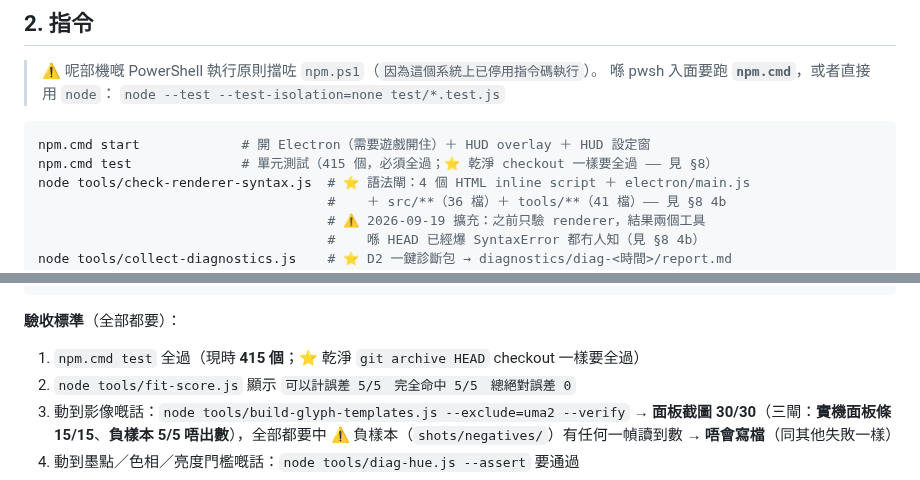
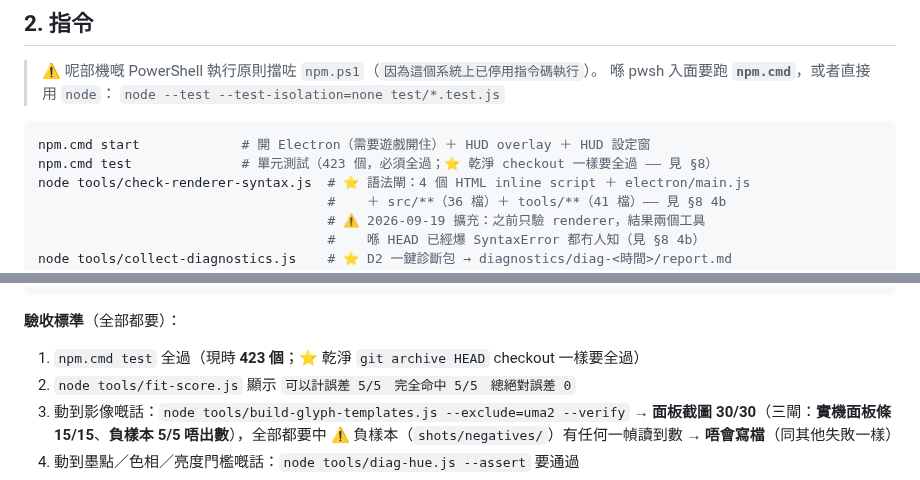
Before and after one commit to DonutCanEat/umapyoi-score-realtime-calculator, a Markdown page: AGENTS.md, 2 parts joined by grey strips. GitHub-like rendering.

````diff
--- a/AGENTS.md
+++ b/AGENTS.md
@@ -278,7 +281,7 @@ scope 用：`vision`（影像）／`score`（計分核心）／`skills`／`elect
 
 ```bash
 npm.cmd start             # 開 Electron（需要遊戲開住）＋ HUD overlay ＋ HUD 設定窗
-npm.cmd test              # 單元測試（415 個，必須全過；⭐ 乾淨 checkout 一樣要全過 —— 見 §8）
+npm.cmd test              # 單元測試（423 個，必須全過；⭐ 乾淨 checkout 一樣要全過 —— 見 §8）
 node tools/check-renderer-syntax.js  # ⭐ 語法閘：4 個 HTML inline script ＋ electron/main.js
                                      #    ＋ src/**（36 檔）＋ tools/**（41 檔）—— 見 §8 4b
                                      # ⚠️ 2026-09-19 擴充：之前只驗 renderer，結果兩個工具
@@ -480,7 +483,7 @@ node tools/skill-lib-sheet.js --sort=merge    # ⭐ 拼大圖人手覆核（最
 ```
 
 **驗收標準**（全部都要）：
-1. `npm.cmd test` 全過（現時 **415 個**；⭐ 乾淨 `git archive HEAD` checkout 一樣要全過）
+1. `npm.cmd test` 全過（現時 **423 個**；⭐ 乾淨 `git archive HEAD` checkout 一樣要全過）
 2. `node tools/fit-score.js` 顯示 `可以計誤差 5/5　完全命中 5/5　總絕對誤差 0`
 3. 動到影像嘅話：`node tools/build-glyph-templates.js --exclude=uma2 --verify`
    → **面板截圖 30/30**（三閘：**實機面板條 15/15**、**負樣本 5/5 唔出數**），全部都要中
````
Also changed, not shown: other parts of AGENTS.md (+16 -13 lines).
